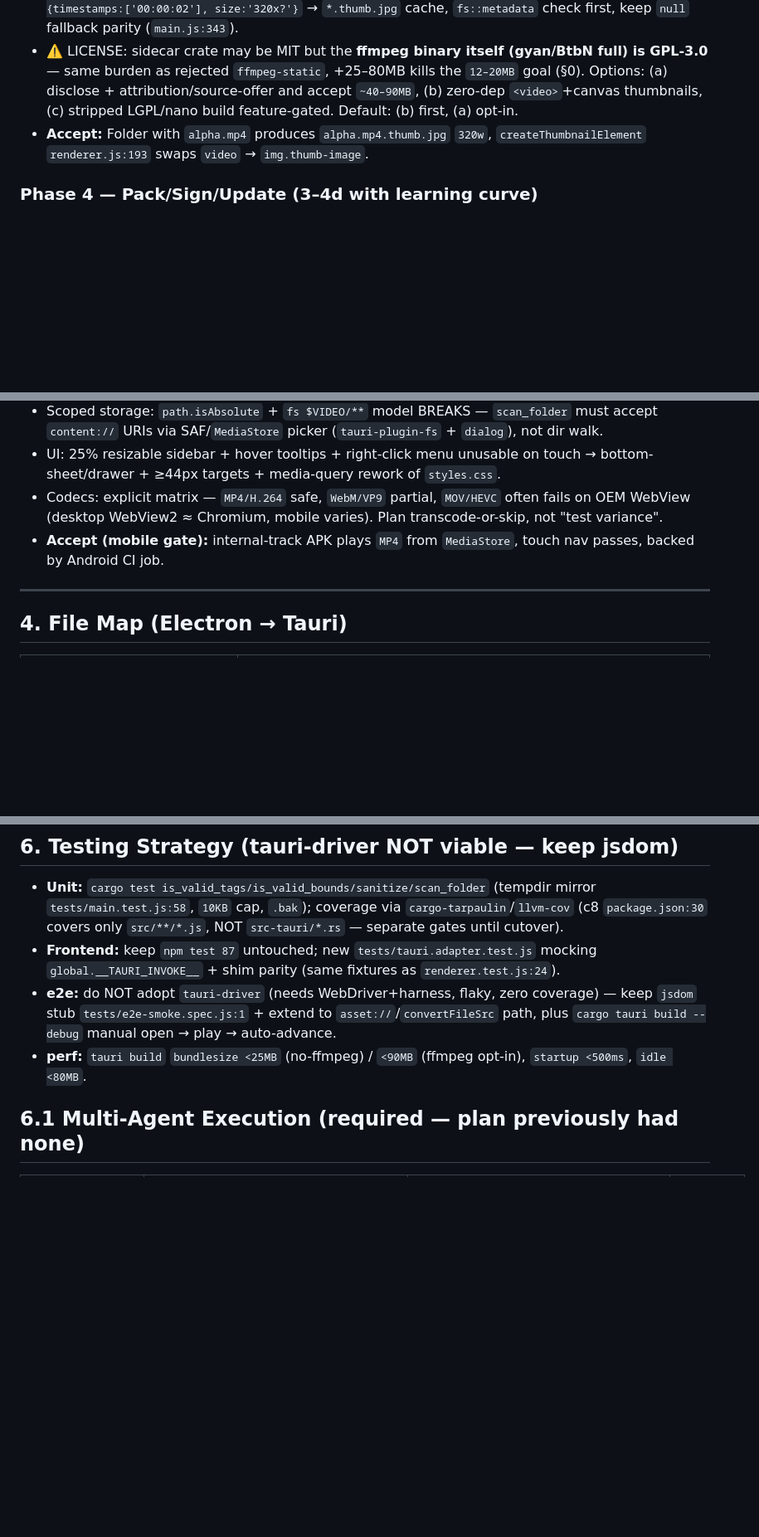
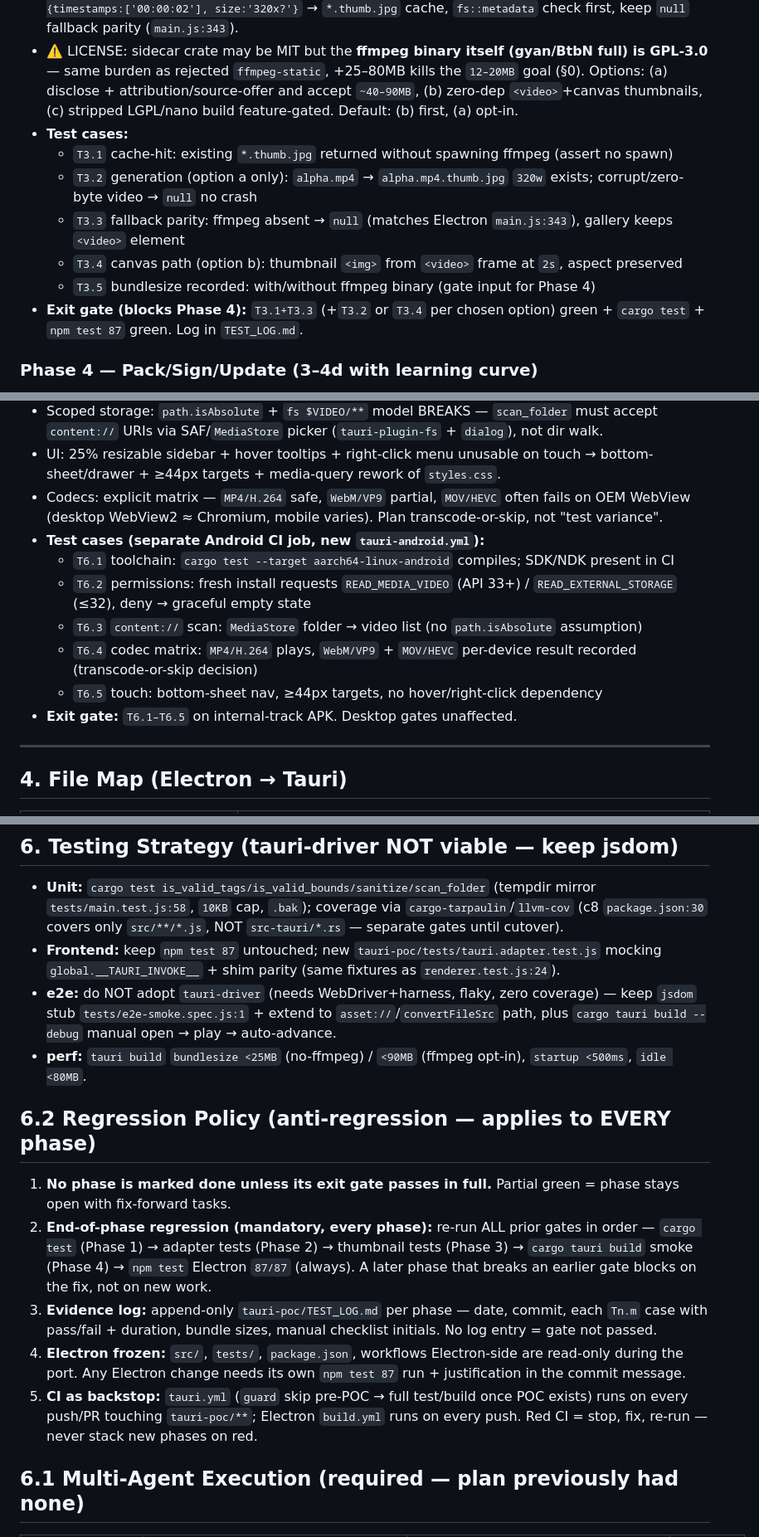
Before and after one commit to rajandiappan/RustyPlayer, a Markdown page: TAURI_PORT_PLAN.md, 3 parts joined by grey strips. Shown at 83% size. Drawn GitHub-style; blank space fills up the shorter version.

```diff
--- a/TAURI_PORT_PLAN.md
+++ b/TAURI_PORT_PLAN.md
@@ -99,7 +114,13 @@ Frontend reuse: `100%` of `src/renderer/styles.css`, `~80%` of `index.html`/`ren
 ### Phase 3 — Thumbnails Rust (2–3d; LICENSE WARNING)
 - Current `src/main/main.js:325` stub `try require('fluent-ffmpeg')` → `null` if missing. In Tauri: prefer official `tauri-plugin-shell` sidecar over community `ffmpeg-sidecar` crate. Binary at `src-tauri/binaries/ffmpeg-x86_64-pc-windows-msvc.exe`, config `bundle > externalBin: ["binaries/ffmpeg"]` (triple/`.exe` stripped), PLUS `capabilities shell:allow-spawn + allow-execute` scoped to `binaries/ffmpeg` (plan previously listed only `allowOpen` — spawn would be denied). `screenshots {timestamps:['00:00:02'], size:'320x?'}` → `*.thumb.jpg` cache, `fs::metadata` check first, keep `null` fallback parity (`main.js:343`).
 - ⚠️ LICENSE: sidecar crate may be MIT but the **ffmpeg binary itself (gyan/BtbN full) is GPL-3.0** — same burden as rejected `ffmpeg-static`, +25–80MB kills the `12–20MB` goal (§0). Options: (a) disclose + attribution/source-offer and accept `~40–90MB`, (b) zero-dep `<video>`+canvas thumbnails, (c) stripped LGPL/nano build feature-gated. Default: (b) first, (a) opt-in.
-- **Accept:** Folder with `alpha.mp4` produces `alpha.mp4.thumb.jpg` `320w`, `createThumbnailElement` `renderer.js:193` swaps `video` → `img.thumb-image`.
+- **Test cases:**
+  - `T3.1` cache-hit: existing `*.thumb.jpg` returned without spawning ffmpeg (assert no spawn)
+  - `T3.2` generation (option a only): `alpha.mp4` → `alpha.mp4.thumb.jpg` `320w` exists; corrupt/zero-byte video → `null` no crash
+  - `T3.3` fallback parity: ffmpeg absent → `null` (matches Electron `main.js:343`), gallery keeps `<video>` element
+  - `T3.4` canvas path (option b): thumbnail `<img>` from `<video>` frame at `2s`, aspect preserved
+  - `T3.5` bundlesize recorded: with/without ffmpeg binary (gate input for Phase 4)
+- **Exit gate (blocks Phase 4):** `T3.1+T3.3` (+`T3.2` or `T3.4` per chosen option) green + `cargo test` + `npm test 87` green. Log in `TEST_LOG.md`.
 
 ### Phase 4 — Pack/Sign/Update (3–4d with learning curve)
 - `tauri.conf.json` (v2 keys — `bundle.windows.portable` object does NOT exist; `portable` is NOT a valid target at all, schema: deb/rpm/appimage/nsis/msi/app/dmg/all): `package > productName RustyPlayer`, `bundle > identifier com.rustyplayer.app`, `bundle > targets: ["nsis"]` (+`"msi"` optional; spike uses `"all"`), `bundle > windows: {nsis: {...}, wix: {...}}`, `bundle > resources: []`, `build > beforeDevCommand npm run dev`, `plugins > updater {pubkey PINNED, endpoints: ["https://github.com/rajandiappan/RustyPlayer/releases/latest/download"]}` + `updater: {active:true}`. `Cargo.toml` MUST include `tauri-plugin-updater + tauri-plugin-log + tauri-plugin-opener` (previously omitted).
@@ -119,7 +153,13 @@ Frontend reuse: `100%` of `src/renderer/styles.css`, `~80%` of `index.html`/`ren
 - Scoped storage: `path.isAbsolute` + `fs $VIDEO/**` model BREAKS — `scan_folder` must accept `content://` URIs via SAF/`MediaStore` picker (`tauri-plugin-fs` + `dialog`), not dir walk.
 - UI: 25% resizable sidebar + hover tooltips + right-click menu unusable on touch → bottom-sheet/drawer + ≥44px targets + media-query rework of `styles.css`.
 - Codecs: explicit matrix — `MP4/H.264` safe, `WebM/VP9` partial, `MOV/HEVC` often fails on OEM WebView (desktop WebView2 ≈ Chromium, mobile varies). Plan transcode-or-skip, not "test variance".
-- **Accept (mobile gate):** internal-track APK plays `MP4` from `MediaStore`, touch nav passes, backed by Android CI job.
+- **Test cases (separate Android CI job, new `tauri-android.yml`):**
+  - `T6.1` toolchain: `cargo test --target aarch64-linux-android` compiles; SDK/NDK present in CI
+  - `T6.2` permissions: fresh install requests `READ_MEDIA_VIDEO` (API 33+) / `READ_EXTERNAL_STORAGE` (≤32), deny → graceful empty state
+  - `T6.3` `content://` scan: `MediaStore` folder → video list (no `path.isAbsolute` assumption)
+  - `T6.4` codec matrix: `MP4/H.264` plays, `WebM/VP9` + `MOV/HEVC` per-device result recorded (transcode-or-skip decision)
+  - `T6.5` touch: bottom-sheet nav, ≥44px targets, no hover/right-click dependency
+- **Exit gate:** `T6.1–T6.5` on internal-track APK. Desktop gates unaffected.
 
 ---
 
@@ -155,9 +195,18 @@ Frontend reuse: `100%` of `src/renderer/styles.css`, `~80%` of `index.html`/`ren
 ## 6. Testing Strategy (tauri-driver NOT viable — keep jsdom)
 
 - **Unit:** `cargo test is_valid_tags/is_valid_bounds/sanitize/scan_folder` (tempdir mirror `tests/main.test.js:58`, `10KB` cap, `.bak`); coverage via `cargo-tarpaulin`/`llvm-cov` (c8 `package.json:30` covers only `src/**/*.js`, NOT `src-tauri/*.rs` — separate gates until cutover).
-- **Frontend:** keep `npm test 87` untouched; new `tests/tauri.adapter.test.js` mocking `global.__TAURI_INVOKE__` + shim parity (same fixtures as `renderer.test.js:24`).
+- **Frontend:** keep `npm test 87` untouched; new `tauri-poc/tests/tauri.adapter.test.js` mocking `global.__TAURI_INVOKE__` + shim parity (same fixtures as `renderer.test.js:24`).
 - **e2e:** do NOT adopt `tauri-driver` (needs WebDriver+harness, flaky, zero coverage) — keep `jsdom` stub `tests/e2e-smoke.spec.js:1` + extend to `asset://`/`convertFileSrc` path, plus `cargo tauri build --debug` manual open → play → auto-advance.
 - **perf:** `tauri build` `bundlesize <25MB` (no-ffmpeg) / `<90MB` (ffmpeg opt-in), `startup <500ms`, `idle <80MB`.
+
+## 6.2 Regression Policy (anti-regression — applies to EVERY phase)
+
+1. **No phase is marked done unless its exit gate passes in full.** Partial green = phase stays open with fix-forward tasks.
+2. **End-of-phase regression (mandatory, every phase):** re-run ALL prior gates in order —
+   `cargo test` (Phase 1) → adapter tests (Phase 2) → thumbnail tests (Phase 3) → `cargo tauri build` smoke (Phase 4) → `npm test` Electron `87/87` (always). A later phase that breaks an earlier gate blocks on the fix, not on new work.
+3. **Evidence log:** append-only `tauri-poc/TEST_LOG.md` per phase — date, commit, each `Tn.m` case with pass/fail + duration, bundle sizes, manual checklist initials. No log entry = gate not passed.
+4. **Electron frozen:** `src/`, `tests/`, `package.json`, workflows Electron-side are read-only during the port. Any Electron change needs its own `npm test 87` run + justification in the commit message.
+5. **CI as backstop:** `tauri.yml` (`guard` skip pre-POC → full test/build once POC exists) runs on every push/PR touching `tauri-poc/**`; Electron `build.yml` runs on every push. Red CI = stop, fix, re-run — never stack new phases on red.
 
 ## 6.1 Multi-Agent Execution (required — plan previously had none)
 
```
Also changed, not shown: other parts of TAURI_PORT_PLAN.md (+49 -21 lines), tauri-poc/TEST_LOG.md (added, +15 -0 lines).
